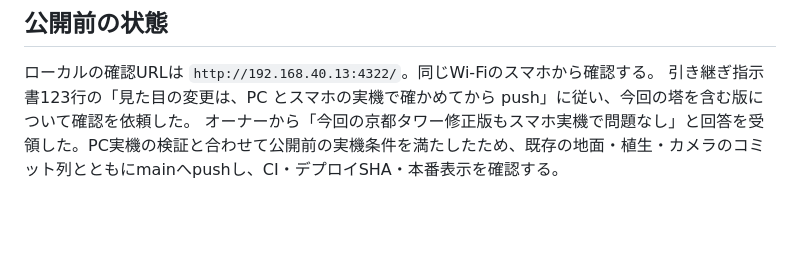
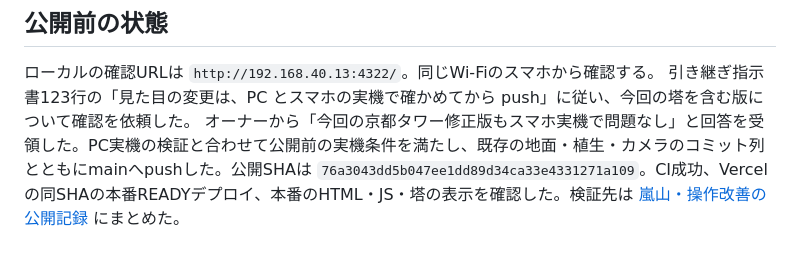
Before and after one commit to lingmulongtai/KUAS-Photography-Club, a Markdown page: docs/kyoto-tower-2026-10-15.md, the part around the change. Rendered like a GitHub page; blank space fills up the shorter version.

Commit message:
docs: record Arashiyama validation and publication status

```diff
--- a/docs/kyoto-tower-2026-10-15.md
+++ b/docs/kyoto-tower-2026-10-15.md
@@ -49,4 +49,4 @@
 
 ローカルの確認URLは `http://192.168.40.13:4322/`。同じWi-Fiのスマホから確認する。
 引き継ぎ指示書123行の「見た目の変更は、PC とスマホの実機で確かめてから push」に従い、今回の塔を含む版について確認を依頼した。
-オーナーから「今回の京都タワー修正版もスマホ実機で問題なし」と回答を受領した。PC実機の検証と合わせて公開前の実機条件を満たしたため、既存の地面・植生・カメラのコミット列とともにmainへpushし、CI・デプロイSHA・本番表示を確認する。
+オーナーから「今回の京都タワー修正版もスマホ実機で問題なし」と回答を受領した。PC実機の検証と合わせて公開前の実機条件を満たし、既存の地面・植生・カメラのコミット列とともにmainへpushした。公開SHAは `76a3043dd5b047ee1dd89d34ca33e4331271a109`。CI成功、Vercelの同SHAの本番READYデプロイ、本番のHTML・JS・塔の表示を確認した。検証先は [嵐山・操作改善の公開記録](arashiyama-controls-2026-10-15.md#公開状態) にまとめた。
```
Also changed, not shown: docs/arashiyama-controls-2026-10-15.md (added, +55 -0 lines), docs/kyoto-gardens-2026-10-15.md (+1 -1 lines).
